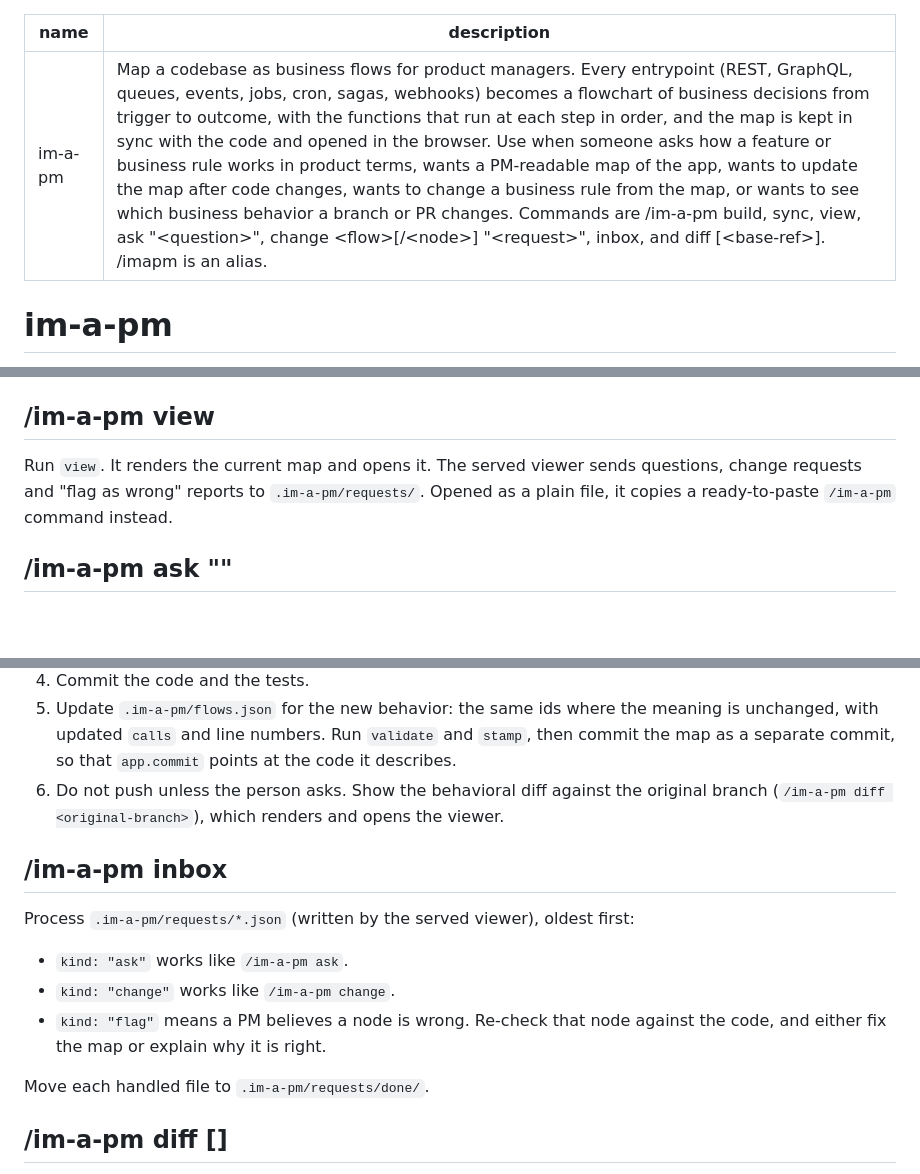
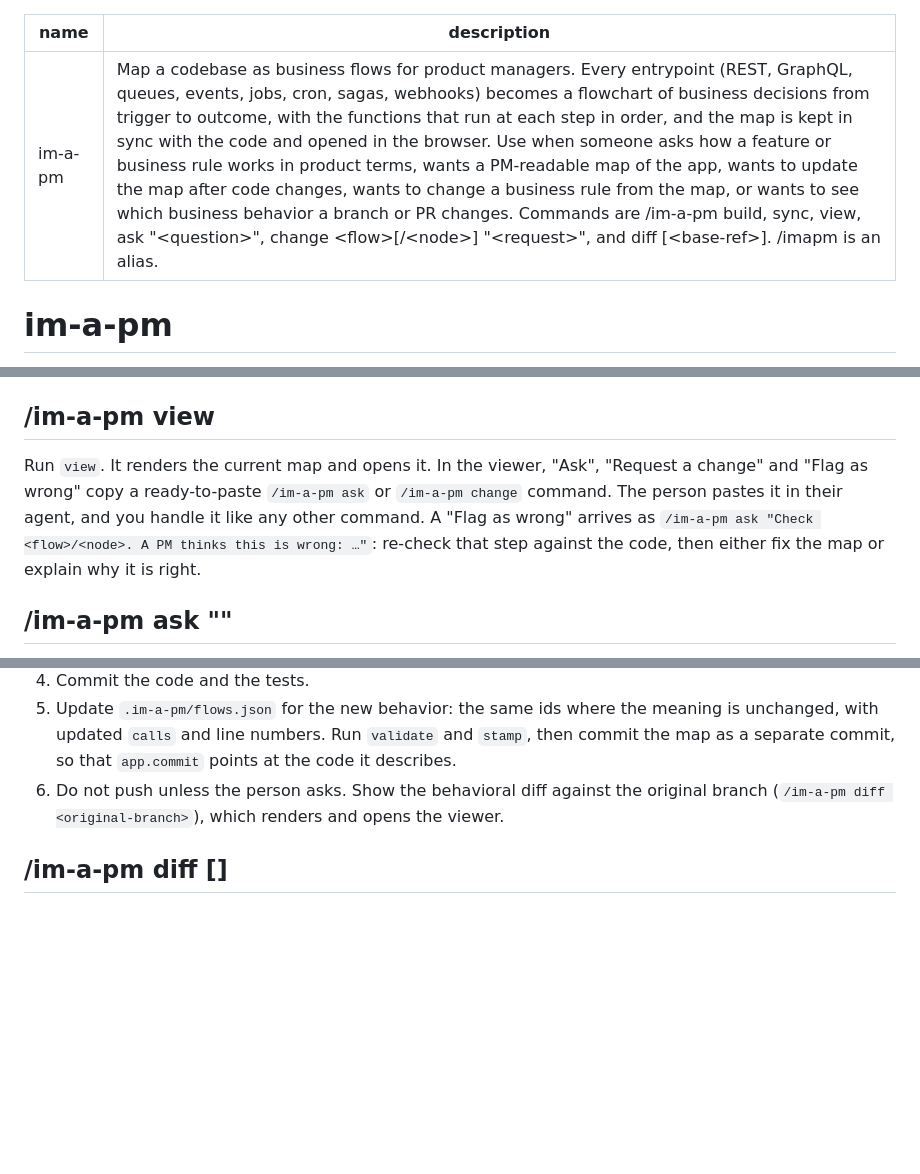
Before and after one commit to danilojpferreira/im-a-pm, a Markdown page: skills/im-a-pm/SKILL.md, 3 parts joined by grey strips. Rendered like a GitHub page; blank space fills up the shorter version.

```diff
--- a/skills/im-a-pm/SKILL.md
+++ b/skills/im-a-pm/SKILL.md
@@ -1,6 +1,6 @@
 ---
 name: im-a-pm
-description: Map a codebase as business flows for product managers. Every entrypoint (REST, GraphQL, queues, events, jobs, cron, sagas, webhooks) becomes a flowchart of business decisions from trigger to outcome, with the functions that run at each step in order, and the map is kept in sync with the code and opened in the browser. Use when someone asks how a feature or business rule works in product terms, wants a PM-readable map of the app, wants to update the map after code changes, wants to change a business rule from the map, or wants to see which business behavior a branch or PR changes. Commands are /im-a-pm build, sync, view, ask "<question>", change <flow>[/<node>] "<request>", inbox, and diff [<base-ref>]. /imapm is an alias.
+description: Map a codebase as business flows for product managers. Every entrypoint (REST, GraphQL, queues, events, jobs, cron, sagas, webhooks) becomes a flowchart of business decisions from trigger to outcome, with the functions that run at each step in order, and the map is kept in sync with the code and opened in the browser. Use when someone asks how a feature or business rule works in product terms, wants a PM-readable map of the app, wants to update the map after code changes, wants to change a business rule from the map, or wants to see which business behavior a branch or PR changes. Commands are /im-a-pm build, sync, view, ask "<question>", change <flow>[/<node>] "<request>", and diff [<base-ref>]. /imapm is an alias.
 ---
 
 # im-a-pm
@@ -172,9 +171,11 @@ Goal: bring the map from `app.commit` up to HEAD by re-checking only what change
 
 ## /im-a-pm view
 
-Run `view`. It renders the current map and opens it. The served viewer sends questions, change
-requests and "flag as wrong" reports to `.im-a-pm/requests/`. Opened as a plain file, it
-copies a ready-to-paste `/im-a-pm` command instead.
+Run `view`. It renders the current map and opens it. In the viewer, "Ask", "Request a change" and
+"Flag as wrong" copy a ready-to-paste `/im-a-pm ask` or `/im-a-pm change` command. The person
+pastes it in their agent, and you handle it like any other command. A "Flag as wrong" arrives as
+`/im-a-pm ask "Check <flow>/<node>. A PM thinks this is wrong: …"`: re-check that step against
+the code, then either fix the map or explain why it is right.
 
 ## /im-a-pm ask "<question>"
 
@@ -202,16 +203,6 @@ push.
 6. Do not push unless the person asks. Show the behavioral diff against the original branch
    (`/im-a-pm diff <original-branch>`), which renders and opens the viewer.
 
-## /im-a-pm inbox
-
-Process `.im-a-pm/requests/*.json` (written by the served viewer), oldest first:
-- `kind: "ask"` works like `/im-a-pm ask`.
-- `kind: "change"` works like `/im-a-pm change`.
-- `kind: "flag"` means a PM believes a node is wrong. Re-check that node against the code, and
-  either fix the map or explain why it is right.
-
-Move each handled file to `.im-a-pm/requests/done/`.
-
 ## /im-a-pm diff [<base-ref>]
 
 Show what business behavior changed between `<base-ref>` (by default, the repo's default branch)
```
Also changed, not shown: other parts of skills/im-a-pm/SKILL.md (+0 -1 lines), README.md (+8 -8 lines), skills/imapm/SKILL.md (+1 -1 lines), docs/actions-request.png, 4 other files.
